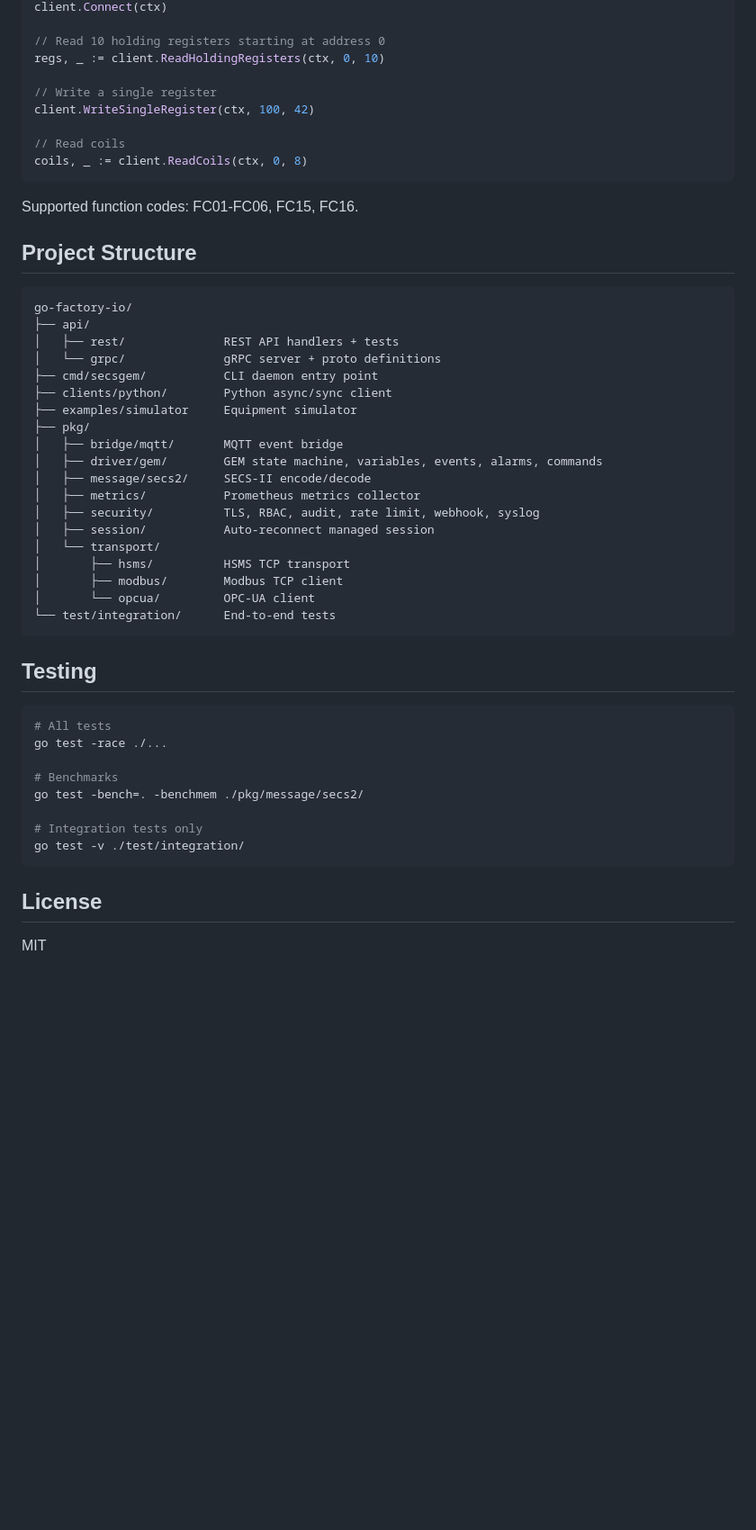
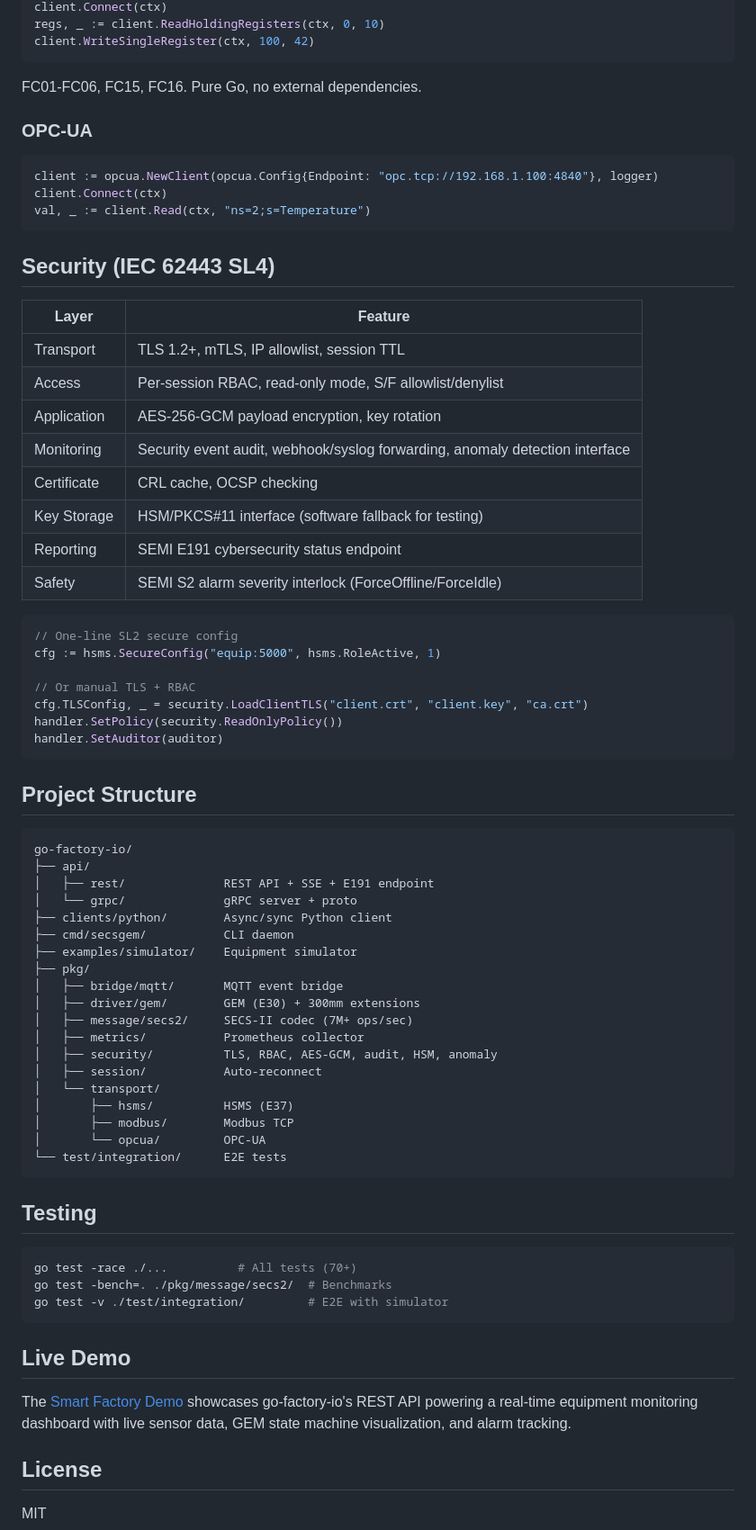
Before and after one commit to seikaikyo/go-factory-io, a Markdown page: README.md, the part around one of its changes. Shown at 90% size. Drawn GitHub-style; blank space fills up the shorter version.

````diff
--- a/README.md
+++ b/README.md
@@ -342,53 +266,76 @@ client := modbus.NewClient(modbus.Config{
 client.Connect(ctx)
-
-// Read 10 holding registers starting at address 0
 regs, _ := client.ReadHoldingRegisters(ctx, 0, 10)
-
-// Write a single register
 client.WriteSingleRegister(ctx, 100, 42)
-
-// Read coils
-coils, _ := client.ReadCoils(ctx, 0, 8)
 ```
 
-Supported function codes: FC01-FC06, FC15, FC16.
+FC01-FC06, FC15, FC16. Pure Go, no external dependencies.
+
+### OPC-UA
+
+```go
+client := opcua.NewClient(opcua.Config{Endpoint: "opc.tcp://192.168.1.100:4840"}, logger)
+client.Connect(ctx)
+val, _ := client.Read(ctx, "ns=2;s=Temperature")
+```
+
+## Security (IEC 62443 SL4)
+
+| Layer | Feature |
+|-------|---------|
+| Transport | TLS 1.2+, mTLS, IP allowlist, session TTL |
+| Access | Per-session RBAC, read-only mode, S/F allowlist/denylist |
+| Application | AES-256-GCM payload encryption, key rotation |
+| Monitoring | Security event audit, webhook/syslog forwarding, anomaly detection interface |
+| Certificate | CRL cache, OCSP checking |
+| Key Storage | HSM/PKCS#11 interface (software fallback for testing) |
+| Reporting | SEMI E191 cybersecurity status endpoint |
+| Safety | SEMI S2 alarm severity interlock (ForceOffline/ForceIdle) |
+
+```go
+// One-line SL2 secure config
+cfg := hsms.SecureConfig("equip:5000", hsms.RoleActive, 1)
+
+// Or manual TLS + RBAC
+cfg.TLSConfig, _ = security.LoadClientTLS("client.crt", "client.key", "ca.crt")
+handler.SetPolicy(security.ReadOnlyPolicy())
+handler.SetAuditor(auditor)
+```
 
 ## Project Structure
 
 ```
 go-factory-io/
 ├── api/
-│   ├── rest/              REST API handlers + tests
-│   └── grpc/              gRPC server + proto definitions
-├── cmd/secsgem/           CLI daemon entry point
-├── clients/python/        Python async/sync client
-├── examples/simulator     Equipment simulator
+│   ├── rest/              REST API + SSE + E191 endpoint
+│   └── grpc/              gRPC server + proto
+├── clients/python/        Async/sync Python client
+├── cmd/secsgem/           CLI daemon
+├── examples/simulator/    Equipment simulator
 ├── pkg/
 │   ├── bridge/mqtt/       MQTT event bridge
-│   ├── driver/gem/        GEM state machine, variables, events, alarms, commands
-│   ├── message/secs2/     SECS-II encode/decode
-│   ├── metrics/           Prometheus metrics collector
-│   ├── security/          TLS, RBAC, audit, rate limit, webhook, syslog
-│   ├── session/           Auto-reconnect managed session
+│   ├── driver/gem/        GEM (E30) + 300mm extensions
+│   ├── message/secs2/     SECS-II codec (7M+ ops/sec)
+│   ├── metrics/           Prometheus collector
+│   ├── security/          TLS, RBAC, AES-GCM, audit, HSM, anomaly
+│   ├── session/           Auto-reconnect
 │   └── transport/
-│       ├── hsms/          HSMS TCP transport
-│       ├── modbus/        Modbus TCP client
-│       └── opcua/         OPC-UA client
-└── test/integration/      End-to-end tests
+│       ├── hsms/          HSMS (E37)
+│       ├── modbus/        Modbus TCP
+│       └── opcua/         OPC-UA
+└── test/integration/      E2E tests
 ```
 
 ## Testing
 
 ```bash
-# All tests
-go test -race ./...
+go test -race ./...          # All tests (70+)
+go test -bench=. ./pkg/message/secs2/  # Benchmarks
+go test -v ./test/integration/         # E2E with simulator
+```
 
-# Benchmarks
-go test -bench=. -benchmem ./pkg/message/secs2/
+## Live Demo
 
-# Integration tests only
-go test -v ./test/integration/
-```
+The [Smart Factory Demo](https://factory.dashai.dev/tv/equipment) showcases go-factory-io's REST API powering a real-time equipment monitoring dashboard with live sensor data, GEM state machine visualization, and alarm tracking.
 
 ## License
 
````
Also changed, not shown: other parts of README.md (+166 -242 lines).
